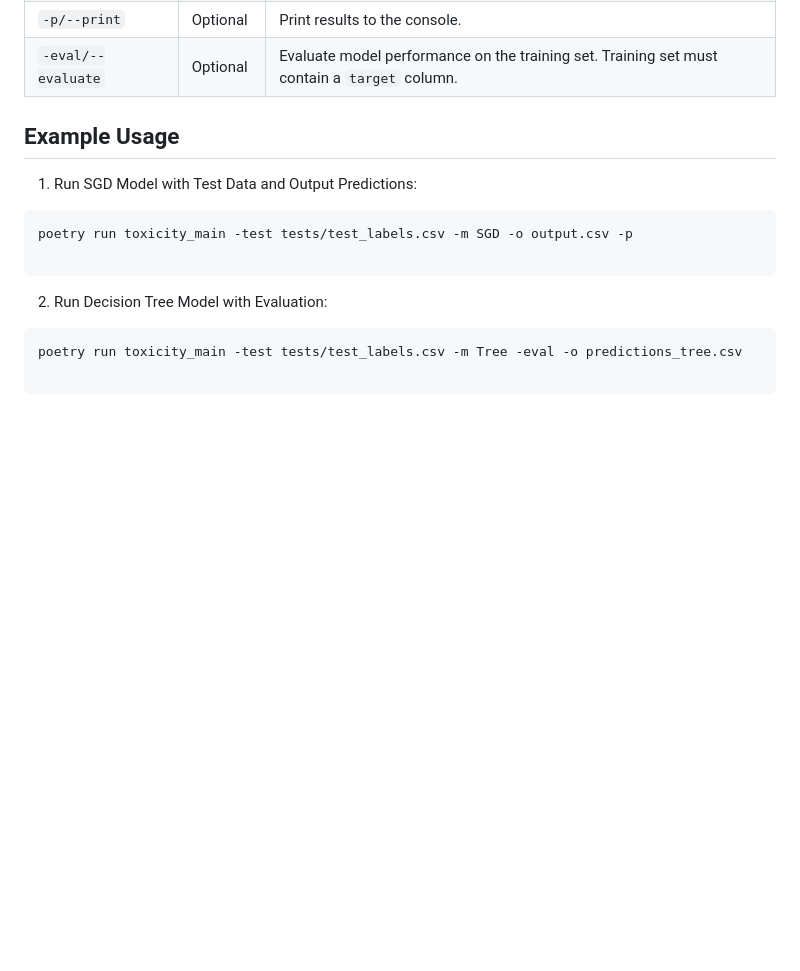
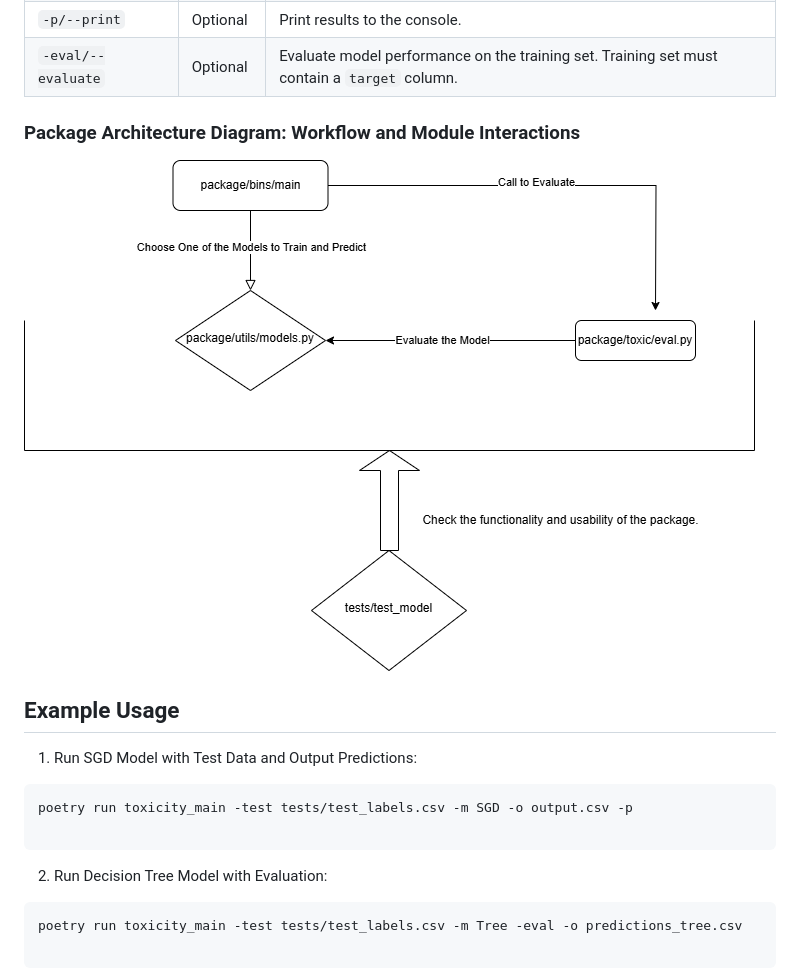
Before and after one commit to 5400FinalGroup/5400Final, a Markdown page: package/README.md, the part around the change. GitHub-like rendering; pictures changed too: images/package_flow.png (added); blank space fills up the shorter version.

```diff
--- a/package/README.md
+++ b/package/README.md
@@ -54,6 +54,9 @@ poetry run toxicity_main -test <path_to_test_file> -m <model_type> -o <output_fi
 | `-p/--print`         | Optional | Print results to the console.                                                                |
 | `-eval/--evaluate`   | Optional | Evaluate model performance on the training set. Training set must contain a `target` column. |
 
+### Package Architecture Diagram: Workflow and Module Interactions
+
+![](../images/package_flow.png)
 
 ## **Example Usage**
 
```
Also changed, not shown: README.md (+29 -0 lines), images/workflow.png (added), 2 other files.
